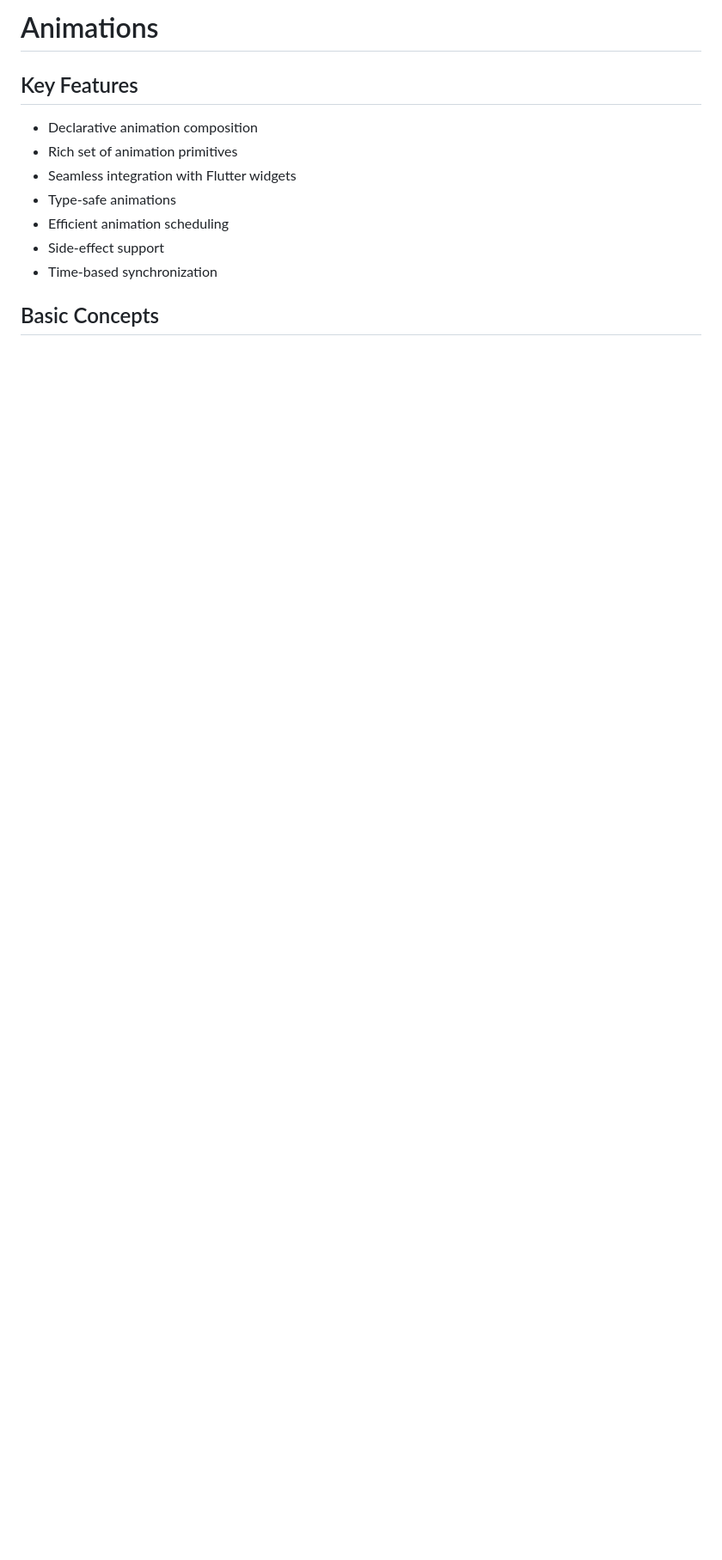
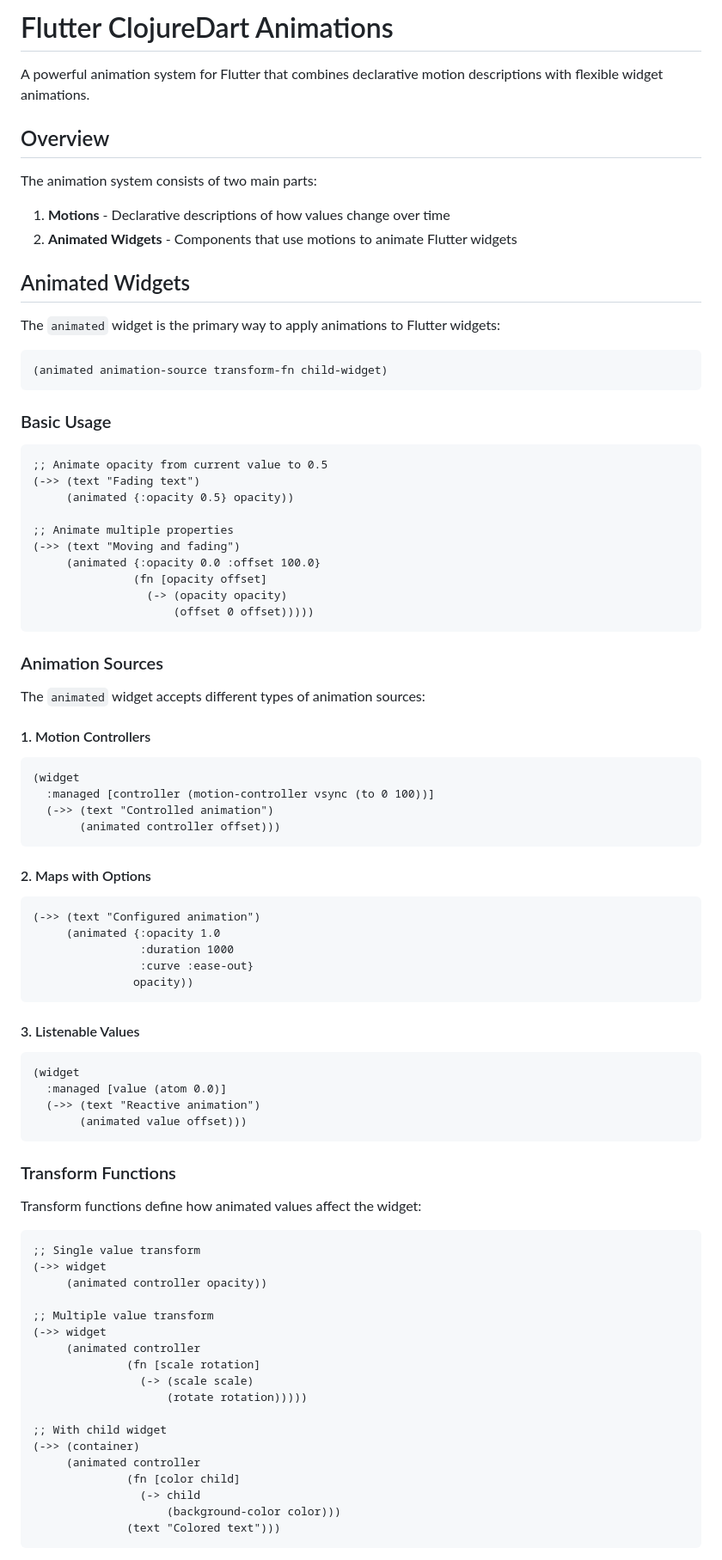
Before and after one commit to amjil/flutter-cljd, a Markdown page: Animations.md, the part around one of its changes. Shown at 86% size. GitHub-like rendering; blank space fills up the shorter version.

Commit message:
feat: Add comprehensive documentation for animated widgets and motions

````diff
--- a/Animations.md
+++ b/Animations.md
@@ -1,13 +1,87 @@
-# Animations
+# Flutter ClojureDart Animations
 
-## Key Features
+A powerful animation system for Flutter that combines declarative motion descriptions with flexible widget animations.
 
-- Declarative animation composition
-- Rich set of animation primitives
-- Seamless integration with Flutter widgets
-- Type-safe animations
-- Efficient animation scheduling
-- Side-effect support
-- Time-based synchronization
+## Overview
 
-## Basic Concepts
+The animation system consists of two main parts:
+1. **Motions** - Declarative descriptions of how values change over time
+2. **Animated Widgets** - Components that use motions to animate Flutter widgets
+
+## Animated Widgets
+
+The `animated` widget is the primary way to apply animations to Flutter widgets:
+
+```clojure
+(animated animation-source transform-fn child-widget)
+```
+
+### Basic Usage
+
+```clojure
+;; Animate opacity from current value to 0.5
+(->> (text "Fading text")
+     (animated {:opacity 0.5} opacity))
+
+;; Animate multiple properties
+(->> (text "Moving and fading")
+     (animated {:opacity 0.0 :offset 100.0}
+               (fn [opacity offset]
+                 (-> (opacity opacity)
+                     (offset 0 offset)))))
+```
+
+### Animation Sources
+
+The `animated` widget accepts different types of animation sources:
+
+#### 1. Motion Controllers
+```clojure
+(widget
+  :managed [controller (motion-controller vsync (to 0 100))]
+  (->> (text "Controlled animation")
+       (animated controller offset)))
+```
+
+#### 2. Maps with Options
+```clojure
+(->> (text "Configured animation")
+     (animated {:opacity 1.0
+                :duration 1000
+                :curve :ease-out}
+               opacity))
+```
+
+#### 3. Listenable Values
+```clojure
+(widget
+  :managed [value (atom 0.0)]
+  (->> (text "Reactive animation")
+       (animated value offset)))
+```
+
+### Transform Functions
+
+Transform functions define how animated values affect the widget:
+
+```clojure
+;; Single value transform
+(->> widget
+     (animated controller opacity))
+
+;; Multiple value transform
+(->> widget
+     (animated controller
+              (fn [scale rotation]
+                (-> (scale scale)
+                    (rotate rotation)))))
+
+;; With child widget
+(->> (container)
+     (animated controller
+              (fn [color child]
+                (-> child
+                    (background-color color)))
+              (text "Colored text")))
+```
+
````
Also changed, not shown: other parts of Animations.md (+17 -0 lines).
